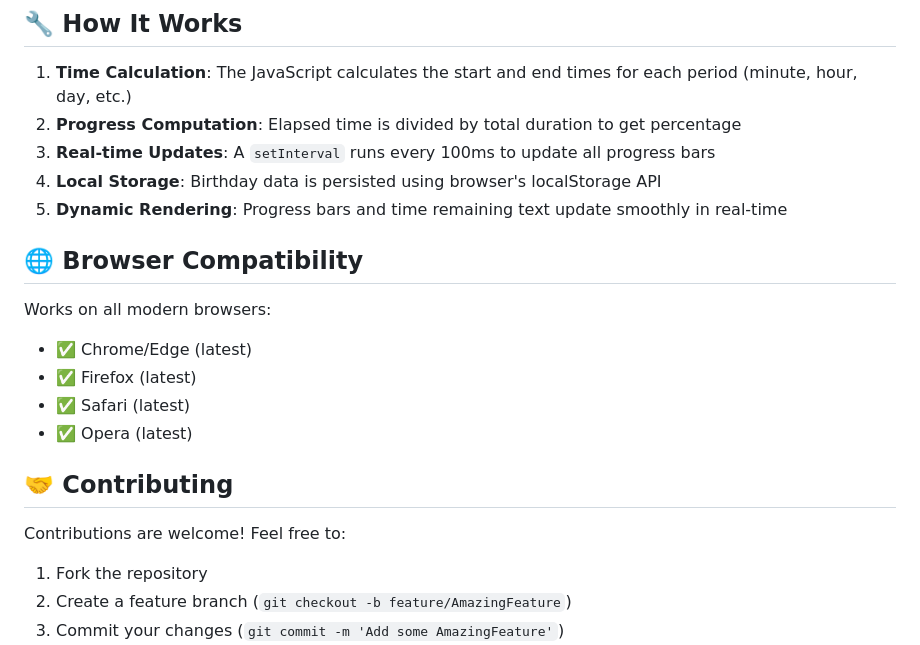
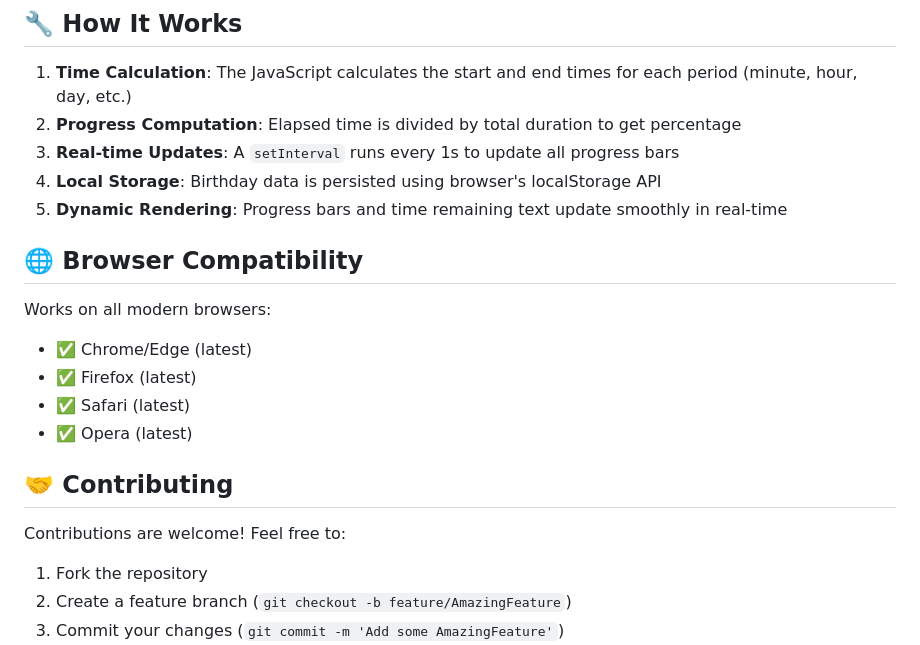
Before and after one commit to Atlas7005/passingQuantified, a Markdown page: README.md, the part around the change printed below. Rendered like a GitHub page.

```diff
--- a/README.md
+++ b/README.md
@@ -91,13 +94,14 @@ timeProgressBars/
 
 1. **Time Calculation**: The JavaScript calculates the start and end times for each period (minute, hour, day, etc.)
 2. **Progress Computation**: Elapsed time is divided by total duration to get percentage
-3. **Real-time Updates**: A `setInterval` runs every 100ms to update all progress bars
+3. **Real-time Updates**: A `setInterval` runs every 1s to update all progress bars
 4. **Local Storage**: Birthday data is persisted using browser's localStorage API
 5. **Dynamic Rendering**: Progress bars and time remaining text update smoothly in real-time
 
 ## 🌐 Browser Compatibility
 
 Works on all modern browsers:
+
 - ✅ Chrome/Edge (latest)
 - ✅ Firefox (latest)
 - ✅ Safari (latest)
@@ -106,6 +110,7 @@ Works on all modern browsers:
 ## 🤝 Contributing
 
 Contributions are welcome! Feel free to:
+
 1. Fork the repository
 2. Create a feature branch (`git checkout -b feature/AmazingFeature`)
 3. Commit your changes (`git commit -m 'Add some AmazingFeature'`)
```
Also changed, not shown: other parts of README.md (+4 -0 lines).
